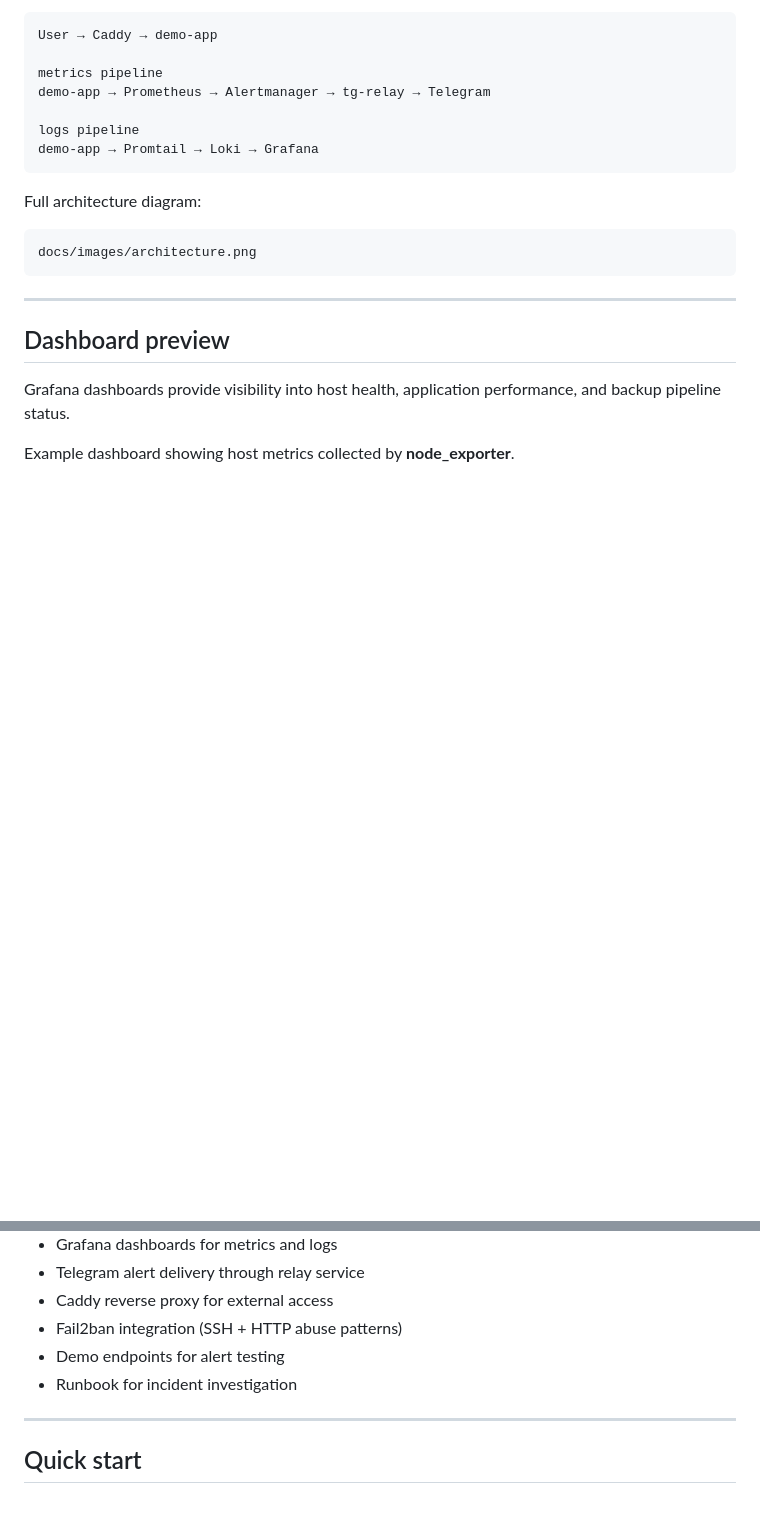
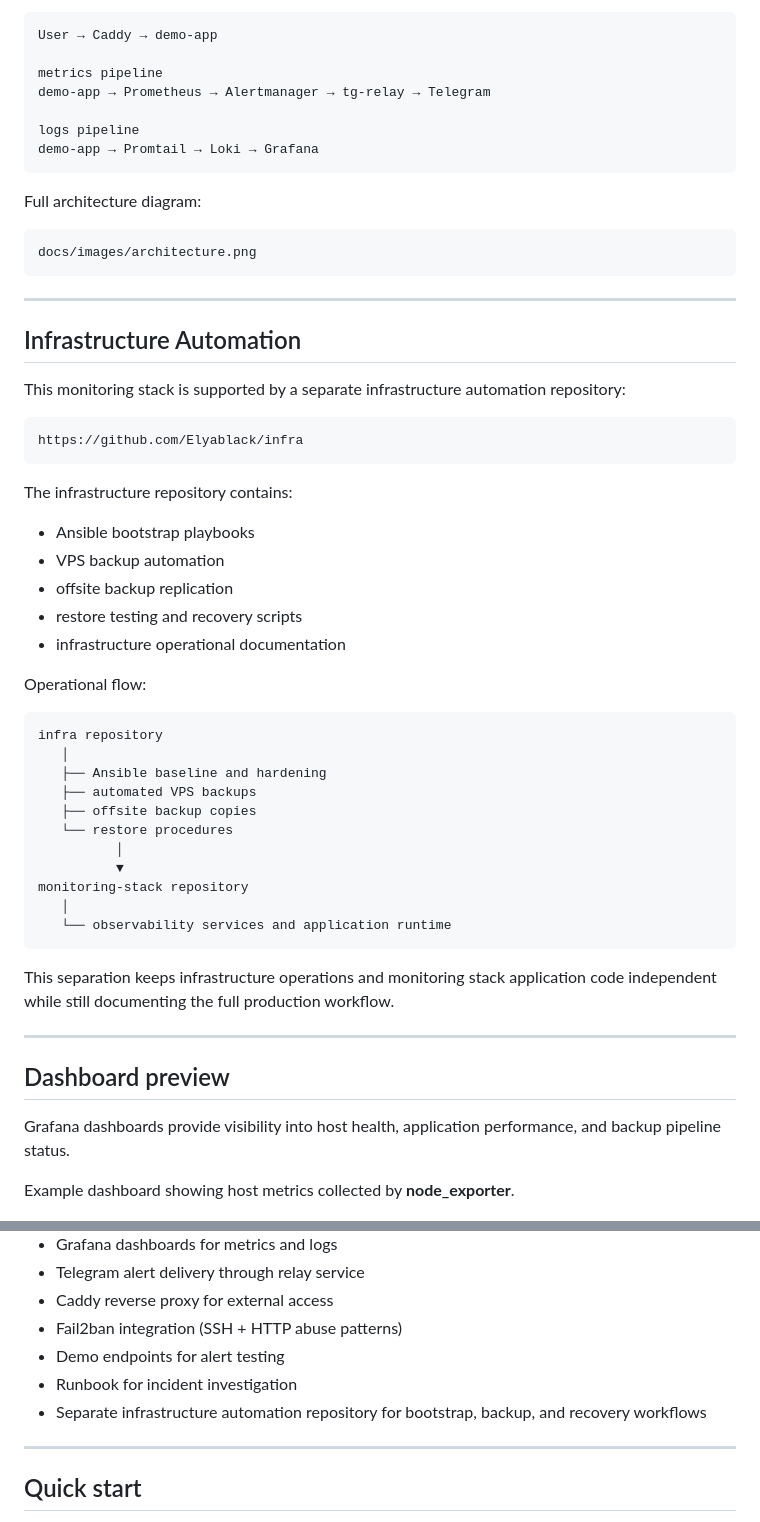
Before and after one commit to Elyablack/monitoring-stack, a Markdown page: README.md, 2 parts joined by grey strips. Rendered like a GitHub page; blank space fills up the shorter version.

Commit message:
Document infrastructure automation and its components
Added a section on infrastructure automation detailing its repository and operational flow.

````diff
--- a/README.md
+++ b/README.md
@@ -84,6 +84,42 @@ docs/images/architecture.png
 
 ---
 
+## Infrastructure Automation
+
+This monitoring stack is supported by a separate infrastructure automation repository:
+
+```text
+https://github.com/Elyablack/infra
+```
+
+The infrastructure repository contains:
+
+- Ansible bootstrap playbooks
+- VPS backup automation
+- offsite backup replication
+- restore testing and recovery scripts
+- infrastructure operational documentation
+
+Operational flow:
+
+```
+infra repository
+   │
+   ├── Ansible baseline and hardening
+   ├── automated VPS backups
+   ├── offsite backup copies
+   └── restore procedures
+          │
+          ▼
+monitoring-stack repository
+   │
+   └── observability services and application runtime
+```
+
+This separation keeps infrastructure operations and monitoring stack application code independent while still documenting the full production workflow.
+
+---
+
 ## Dashboard preview
 
 Grafana dashboards provide visibility into host health, application performance, and backup pipeline status.
@@ -121,6 +157,7 @@ These dashboards are used together with alert rules and operational runbooks for
 - Fail2ban integration (SSH + HTTP abuse patterns)
 - Demo endpoints for alert testing
 - Runbook for incident investigation
+- Separate infrastructure automation repository for bootstrap, backup, and recovery workflows
 
 ---
 
````
Also changed, not shown: other parts of README.md (+20 -2 lines).
